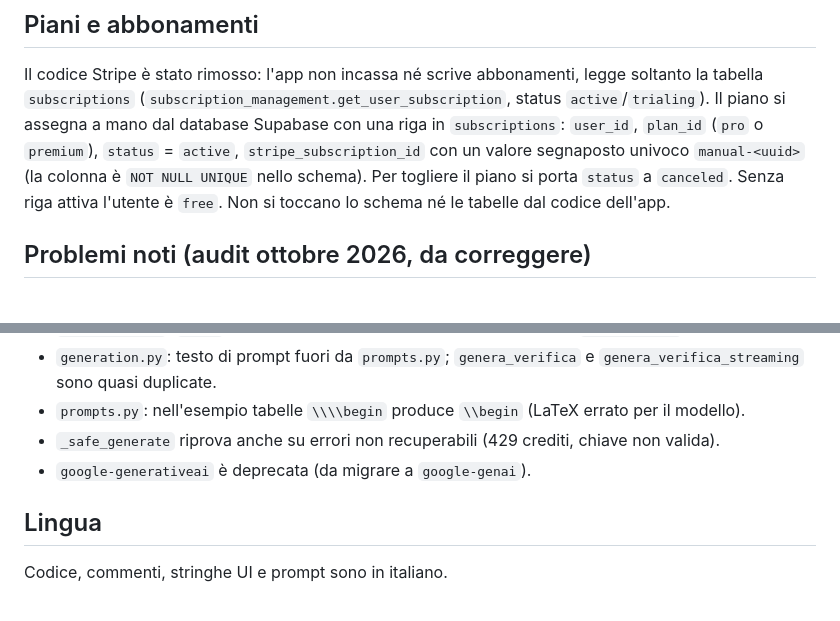
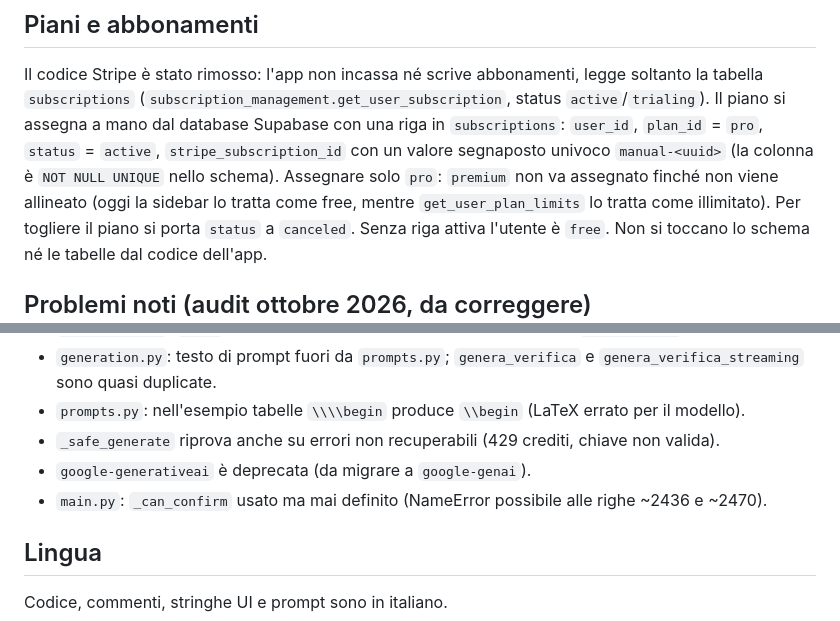
Before and after one commit to giacomosaragoni96-lang/verificai-app, a Markdown page: CLAUDE.md, 2 parts joined by grey strips. Rendered like a GitHub page.

Commit message:
CLAUDE.md: problemi noti e nota su premium
Co-Authored-By: Claude Sonnet 5.5 <noreply@anthropic.com>

```diff
--- a/CLAUDE.md
+++ b/CLAUDE.md
@@ -78,8 +78,10 @@ DOCX: `docx_export.py` converte il LaTeX (oggi passando da Gemini) e costruisce
 Il codice Stripe è stato rimosso: l'app non incassa né scrive abbonamenti, legge soltanto la
 tabella `subscriptions` (`subscription_management.get_user_subscription`, status `active`/`trialing`).
 Il piano si assegna a mano dal database Supabase con una riga in `subscriptions`:
-`user_id`, `plan_id` (`pro` o `premium`), `status` = `active`, `stripe_subscription_id` con un
+`user_id`, `plan_id` = `pro`, `status` = `active`, `stripe_subscription_id` con un
 valore segnaposto univoco `manual-<uuid>` (la colonna è `NOT NULL UNIQUE` nello schema).
+Assegnare solo `pro`: `premium` non va assegnato finché non viene allineato (oggi la sidebar
+lo tratta come free, mentre `get_user_plan_limits` lo tratta come illimitato).
 Per togliere il piano si porta `status` a `canceled`. Senza riga attiva l'utente è `free`.
 Non si toccano lo schema né le tabelle dal codice dell'app.
 
@@ -94,6 +96,7 @@ Non si toccano lo schema né le tabelle dal codice dell'app.
 - `prompts.py`: nell'esempio tabelle `\\\\begin` produce `\\begin` (LaTeX errato per il modello).
 - `_safe_generate` riprova anche su errori non recuperabili (429 crediti, chiave non valida).
 - `google-generativeai` è deprecata (da migrare a `google-genai`).
+- `main.py`: `_can_confirm` usato ma mai definito (NameError possibile alle righe ~2436 e ~2470).
 
 ## Lingua
 
```
